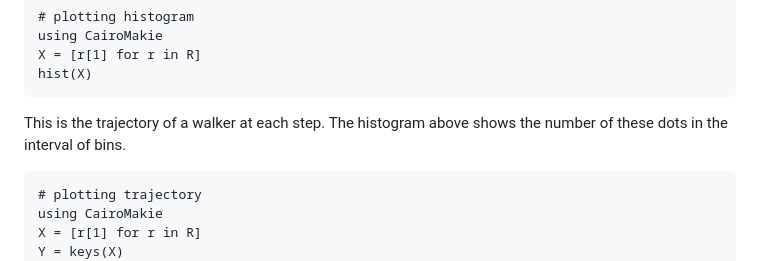
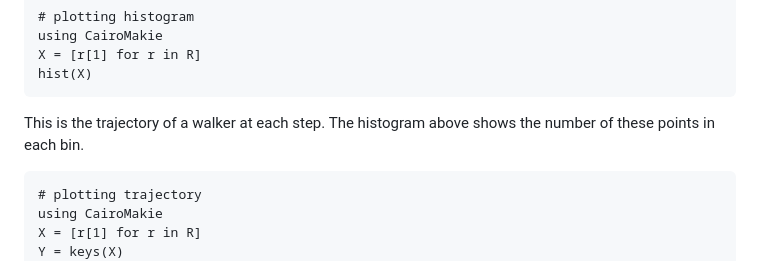
Before and after one commit to JuliaFewBody/MetropolisAlgorithm.jl, a Markdown page: docs/src/examples.md, the part around the change. Drawn GitHub-style.

````diff
--- a/docs/src/examples.md
+++ b/docs/src/examples.md
@@ -34,7 +34,7 @@ X = [r[1] for r in R]
 hist(X)
 ```
 
-This is the trajectory of a walker at each step. The histogram above shows the number of these dots in the interval of bins.
+This is the trajectory of a walker at each step. The histogram above shows the number of these points in each bin.
 
 ```@example eg1
 # plotting trajectory
````
Also changed, not shown: docs/src/index.md (+1 -1 lines).
